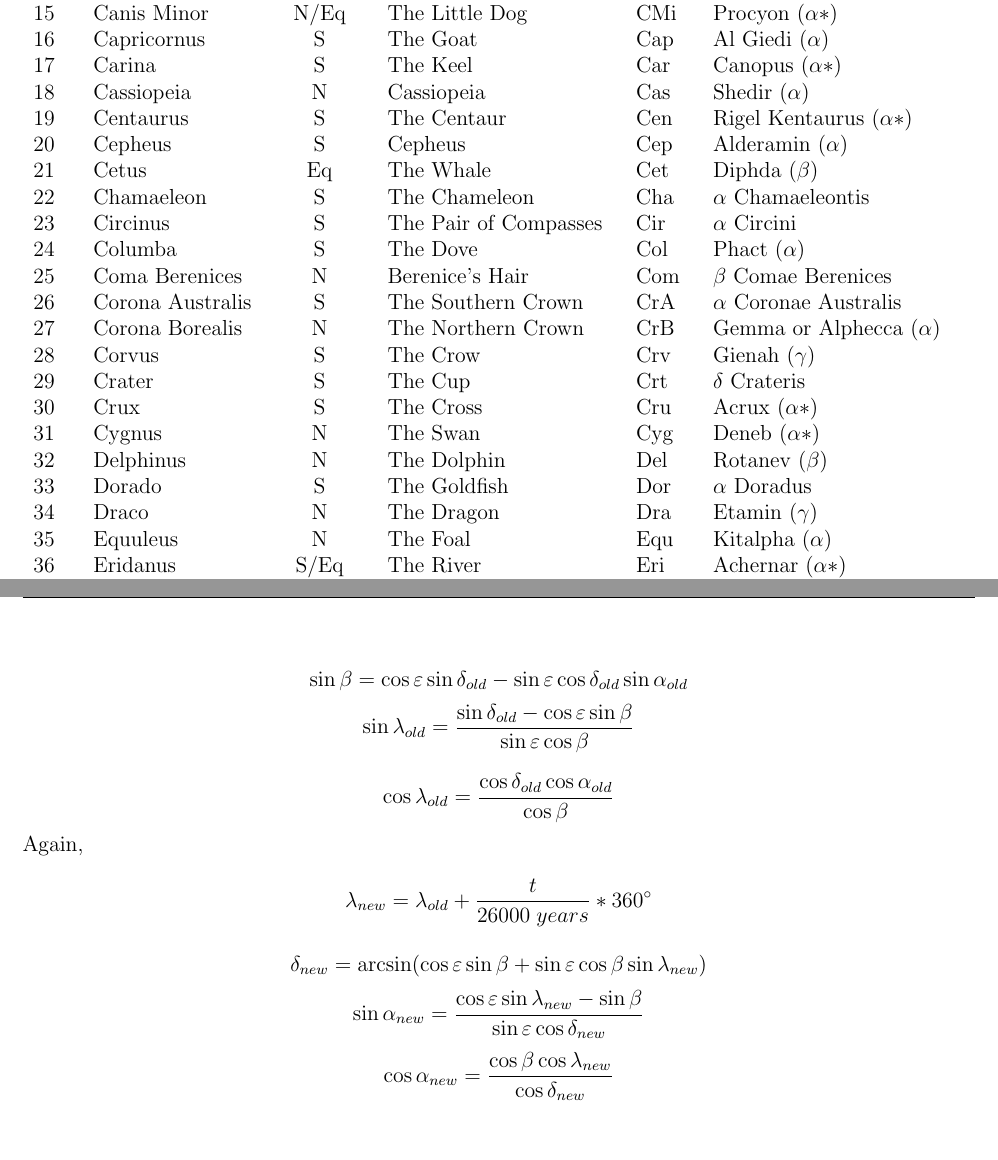
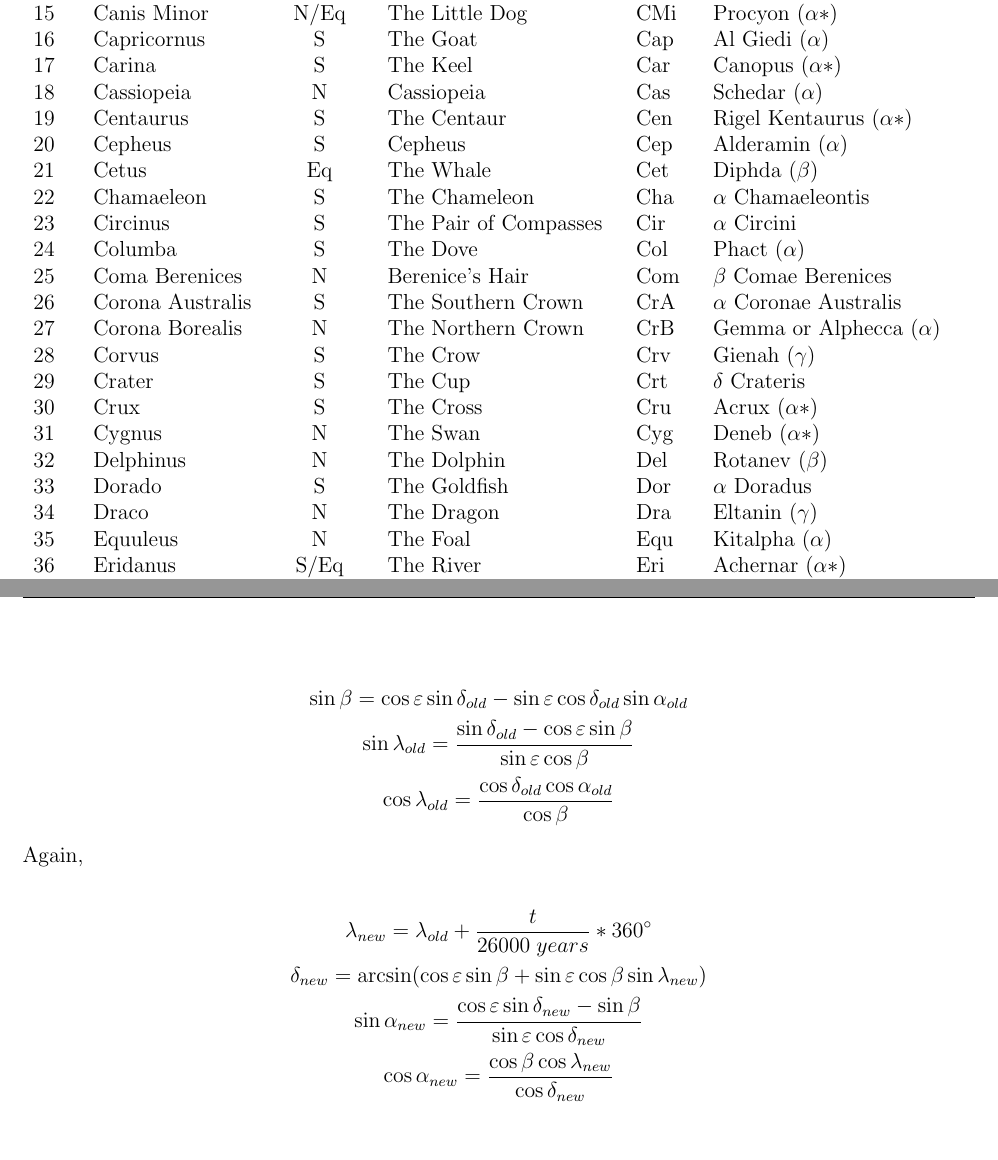
Before and after one commit to Rajit13/Star-Maps-101-and-Practices, a LaTeX paper (StarMaps101.tex): two parts of pages 7 and 51 of 109, joined at a grey line, cut so that both start at the same text. Compiled offline with pdfLaTeX.

Commit message:
September 2024 updates

```diff
--- a/StarMaps101.tex
+++ b/StarMaps101.tex
@@ -159,7 +159,7 @@ If you every day repeat steps 1-5 (each day you start with blank ``S-list" with
 15                                                                              & Canis Minor                                   & N/Eq                                     & The Little Dog                                  & CMi                                                                              & Procyon ($\alpha \ast$)                        \\
 16                                                                              & Capricornus                                   & S                                        & The Goat                                        & Cap                                                                              & Al Giedi ($\alpha$)                            \\
 17                                                                              & Carina                                        & S                                        & The Keel                                        & Car                                                                              & Canopus ($\alpha\ast$)                         \\
-18                                                                              & Cassiopeia                                    & N                                        & Cassiopeia                                      & Cas                                                                              & Shedir ($\alpha$)                              \\
+18                                                                              & Cassiopeia                                    & N                                        & Cassiopeia                                      & Cas                                                                              & Schedar ($\alpha$)                              \\
 19                                                                              & Centaurus                                     & S                                        & The Centaur                                     & Cen                                                                              & Rigel Kentaurus  ($\alpha \ast$)               \\
 20                                                                              & Cepheus                                       & S                                        & Cepheus                                         & Cep                                                                              & Alderamin  ($\alpha$)                          \\
 21                                                                              & Cetus                                         & Eq                                       & The Whale                                       & Cet                                                                              & Diphda  ($\beta$)                              \\
@@ -175,7 +175,7 @@ If you every day repeat steps 1-5 (each day you start with blank ``S-list" with
 31 & Cygnus          & N    & The Swan               & Cyg & Deneb ($\alpha \ast$)              \\
 32 & Delphinus       & N    & The Dolphin            & Del & Rotanev ($\beta$)                  \\
 33 & Dorado          & S    & The Goldfish           & Dor & $\alpha$ Doradus                   \\
-34 & Draco           & N    & The Dragon             & Dra & Etamin ($\gamma$)                  \\
+34 & Draco           & N    & The Dragon             & Dra & Eltanin ($\gamma$)                  \\
 35 & Equuleus        & N    & The Foal               & Equ & Kitalpha ($\alpha$) \\
 36 & Eridanus        & S/Eq & The River              & Eri & Achernar ($\alpha \ast$)           \\
 37 & Fornax          & S    & The Furnace            & For & $\alpha$ Fornacis                  \\
@@ -968,17 +968,20 @@ Currently the Earth’s north celestial pole points close to the star Polaris, b
 
 Suppose that at a certain point in time the star has coordinates ($\alpha_{old}, \delta_{old}$) and ($\lambda_{old}, \beta$). It is necessary to calculate its coordinates ($\alpha_{new}, \delta_{new}$) and ($\lambda_{new}, \beta$) after time $t$
 
-$$\sin\beta=\cos\varepsilon \sin\delta_{old}-\sin\varepsilon\cos\delta_{old}\sin\alpha_{old}$$
-$$\sin\lambda_{old}=\frac{\sin\delta_{old}-\cos\varepsilon \sin\beta}{\sin\varepsilon \cos\beta}$$
-
-$$\cos\lambda_{old}=\frac{\cos\delta_{old}\cos\alpha_{old}}{\cos\beta}$$
+\begin{gather*}
+	\sin\beta=\cos\varepsilon \sin\delta_{old}-\sin\varepsilon\cos\delta_{old}\sin\alpha_{old}\\
+	\sin\lambda_{old}=\frac{\sin\delta_{old}-\cos\varepsilon \sin\beta}{\sin\varepsilon \cos\beta}\\
+	\cos\lambda_{old}=\frac{\cos\delta_{old}\cos\alpha_{old}}{\cos\beta}
+\end{gather*}
+
 Again,
 
-$$\lambda_{new}=\lambda_{old}+\frac{t}{26000\; years}\ast 360^\circ$$
-
-$$\delta_{new}=\arcsin(\cos\varepsilon\sin\beta+\sin\varepsilon\cos\beta \sin\lambda_{new})$$
-$$\sin\alpha_{new}=\frac{\cos\varepsilon\sin\lambda_{new}-\sin\beta}{\sin\varepsilon\cos\delta_{new}}$$
-$$\cos\alpha_{new}=\frac{\cos\beta\cos\lambda_{new}}{\cos\delta_{new}}$$
+\begin{gather*}
+	\lambda_{new}=\lambda_{old}+\frac{t}{26000\; years}\ast 360^\circ\\
+	\delta_{new}=\arcsin(\cos\varepsilon\sin\beta+\sin\varepsilon\cos\beta \sin\lambda_{new})\\
+	\sin\alpha_{new}=\frac{\cos\varepsilon\sin\delta_{new}-\sin\beta}{\sin\varepsilon\cos\delta_{new}}\\
+	\cos\alpha_{new}=\frac{\cos\beta\cos\lambda_{new}}{\cos\delta_{new}}
+\end{gather*}
 
 \begin{figure}[H]
 	\centering
```
